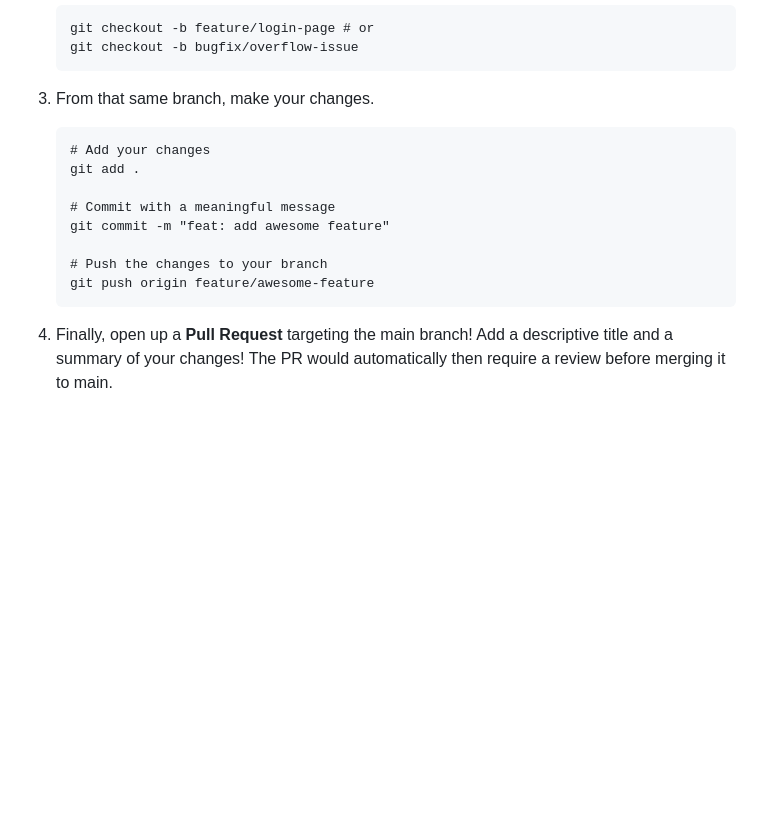
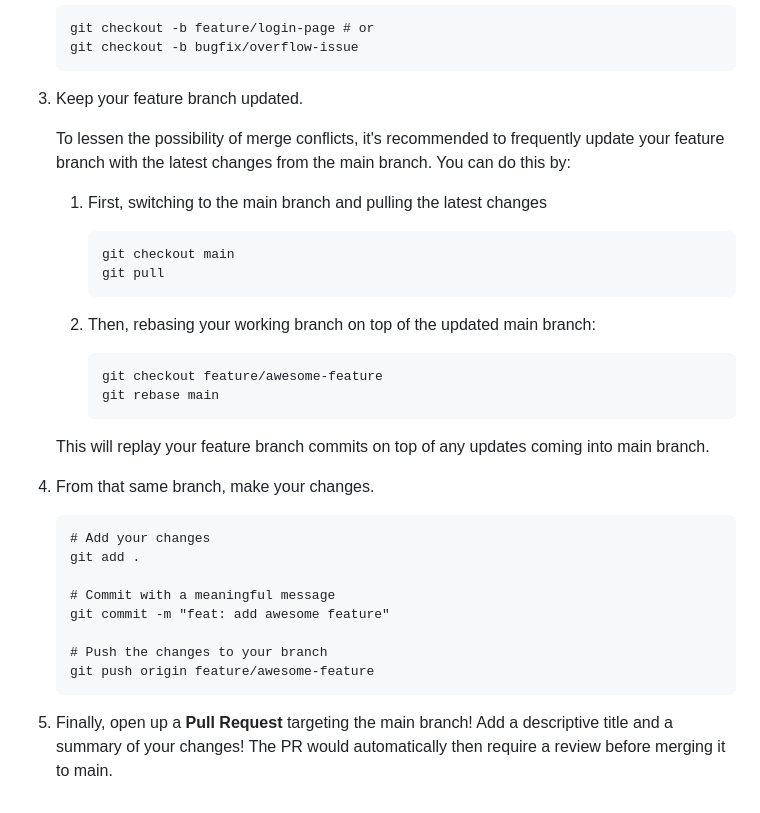
Before and after one commit to Project-Buhay/buhay-frontend, a Markdown page: README.md, the part around the change. GitHub-like rendering; blank space fills up the shorter version.

Commit message:
docs: add rebase method to avoid merge conflicts (#2)

````diff
--- a/README.md
+++ b/README.md
@@ -224,7 +224,26 @@ The following are based from the [Developer Docs](https://docs.google.com/docume
     git checkout -b bugfix/overflow-issue
     ```
 
-3. From that same branch, make your changes.
+3. Keep your feature branch updated.
+
+   To lessen the possibility of merge conflicts, it's recommended to frequently update your feature branch with the latest changes from the main branch.
+   You can do this by:
+
+   1. First, switching to the main branch and pulling the latest changes
+      ```
+      git checkout main
+      git pull
+      ```
+
+   2. Then, rebasing your working branch on top of the updated main branch:
+      ```
+      git checkout feature/awesome-feature
+      git rebase main
+      ```
+
+   This will replay your feature branch commits on top of any updates coming into main branch.
+
+4. From that same branch, make your changes.
     ```
     # Add your changes
     git add .
@@ -236,4 +255,4 @@ The following are based from the [Developer Docs](https://docs.google.com/docume
     git push origin feature/awesome-feature
     ```
 
-4. Finally, open up a **Pull Request** targeting the main branch! Add a descriptive title and a summary of your changes! The PR would automatically then require a review before merging it to main.
+5. Finally, open up a **Pull Request** targeting the main branch! Add a descriptive title and a summary of your changes! The PR would automatically then require a review before merging it to main.
````
